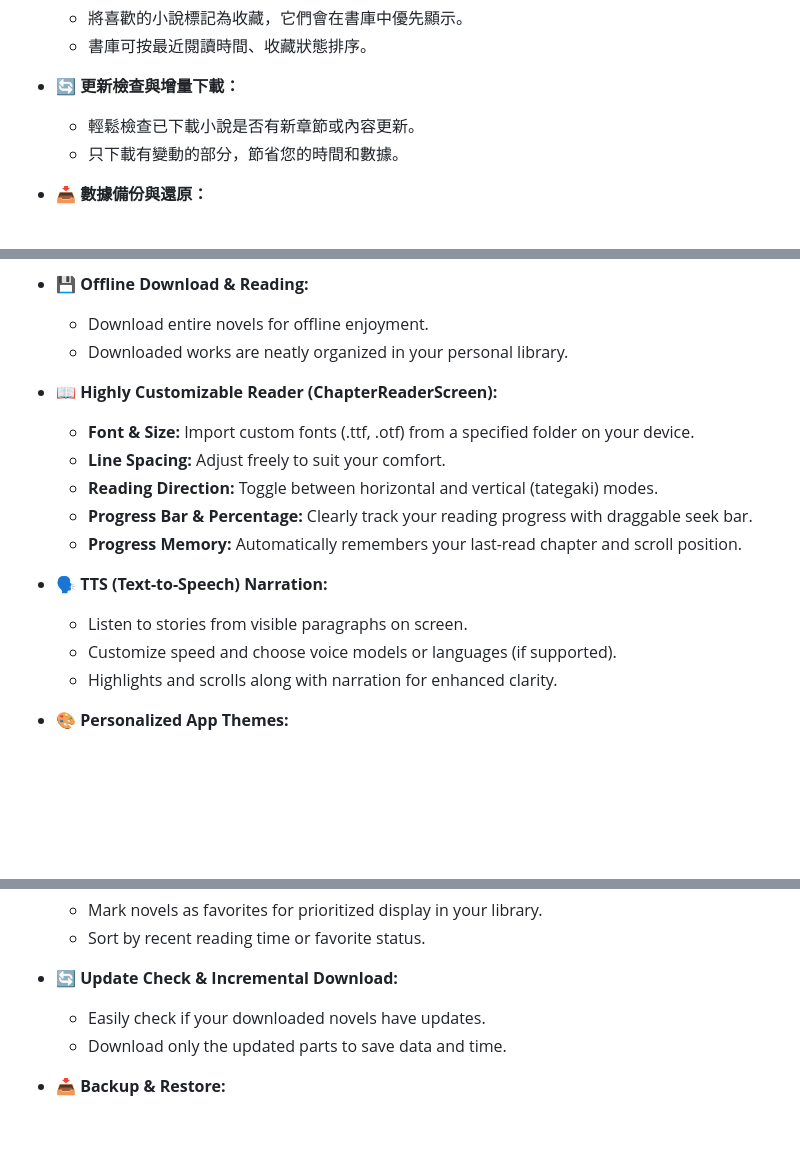
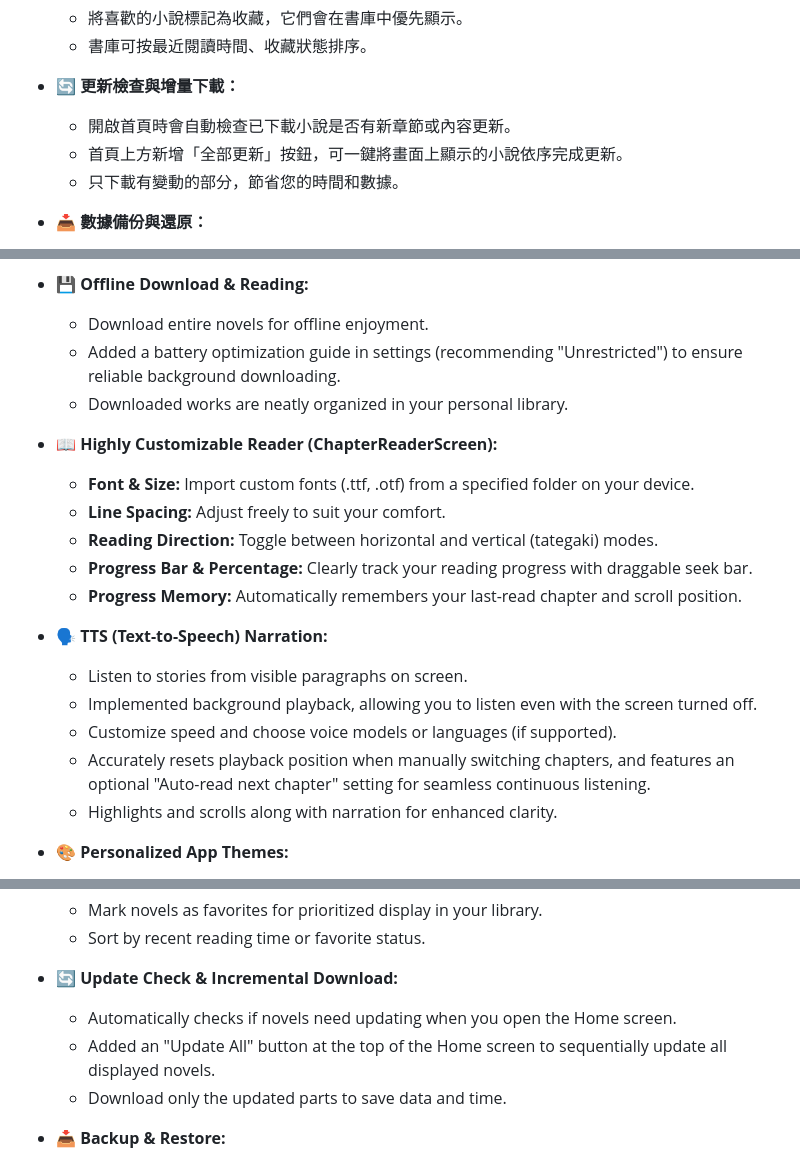
Before and after one commit to avan06/NarouSyosetuReaderForAndroid, a Markdown page: README.md, 3 parts joined by grey strips. Rendered like a GitHub page; blank space fills up the shorter version.

```diff
--- a/README.md
+++ b/README.md
@@ -145,7 +152,8 @@ Androidで「小説家になろう」を読むための「なろう！ビュー
     *   書庫可按最近閱讀時間、收藏狀態排序。
 
 *   🔄 **更新檢查與增量下載：**
-    *   輕鬆檢查已下載小說是否有新章節或內容更新。
+    *   開啟首頁時會自動檢查已下載小說是否有新章節或內容更新。
+    *   首頁上方新增「全部更新」按鈕，可一鍵將畫面上顯示的小說依序完成更新。
     *   只下載有變動的部分，節省您的時間和數據。
 
 *   📥 **數據備份與還原：**
@@ -191,6 +199,7 @@ With a clean and efficient interface, this app helps you focus on what matters m
 * 💾 **Offline Download & Reading:**
 
   * Download entire novels for offline enjoyment.
+  * Added a battery optimization guide in settings (recommending "Unrestricted") to ensure reliable background downloading.
   * Downloaded works are neatly organized in your personal library.
 
 * 📖 **Highly Customizable Reader (ChapterReaderScreen):**
@@ -204,7 +213,9 @@ With a clean and efficient interface, this app helps you focus on what matters m
 * 🗣️ **TTS (Text-to-Speech) Narration:**
 
   * Listen to stories from visible paragraphs on screen.
+  * Implemented background playback, allowing you to listen even with the screen turned off.
   * Customize speed and choose voice models or languages (if supported).
+  * Accurately resets playback position when manually switching chapters, and features an optional "Auto-read next chapter" setting for seamless continuous listening.
   * Highlights and scrolls along with narration for enhanced clarity.
 
 * 🎨 **Personalized App Themes:**
@@ -221,7 +232,8 @@ With a clean and efficient interface, this app helps you focus on what matters m
 
 * 🔄 **Update Check & Incremental Download:**
 
-  * Easily check if your downloaded novels have updates.
+  * Automatically checks if novels need updating when you open the Home screen.
+  * Added an "Update All" button at the top of the Home screen to sequentially update all displayed novels.
   * Download only the updated parts to save data and time.
 
 * 📥 **Backup & Restore:**
```
Also changed, not shown: other parts of README.md (+18 -4 lines).
